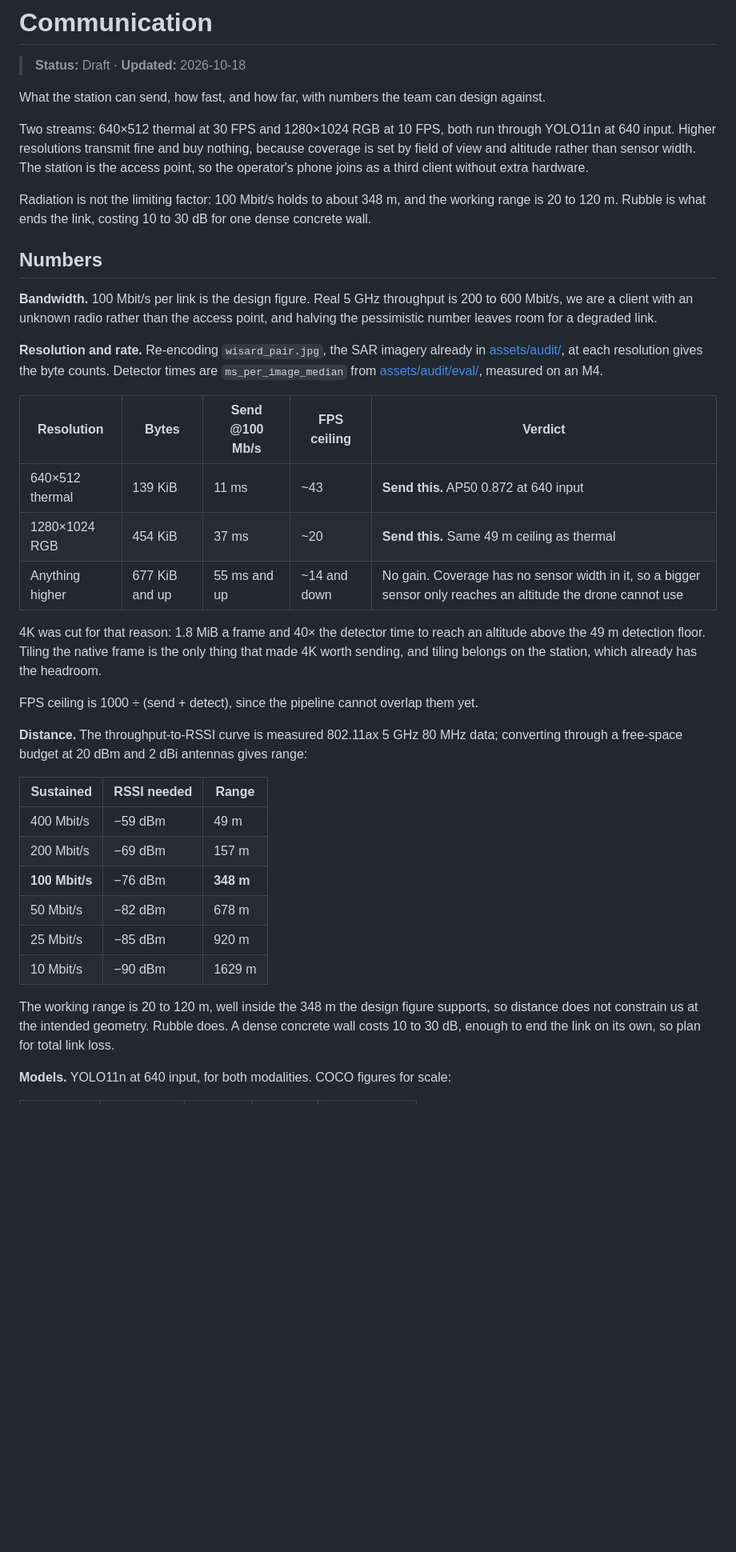
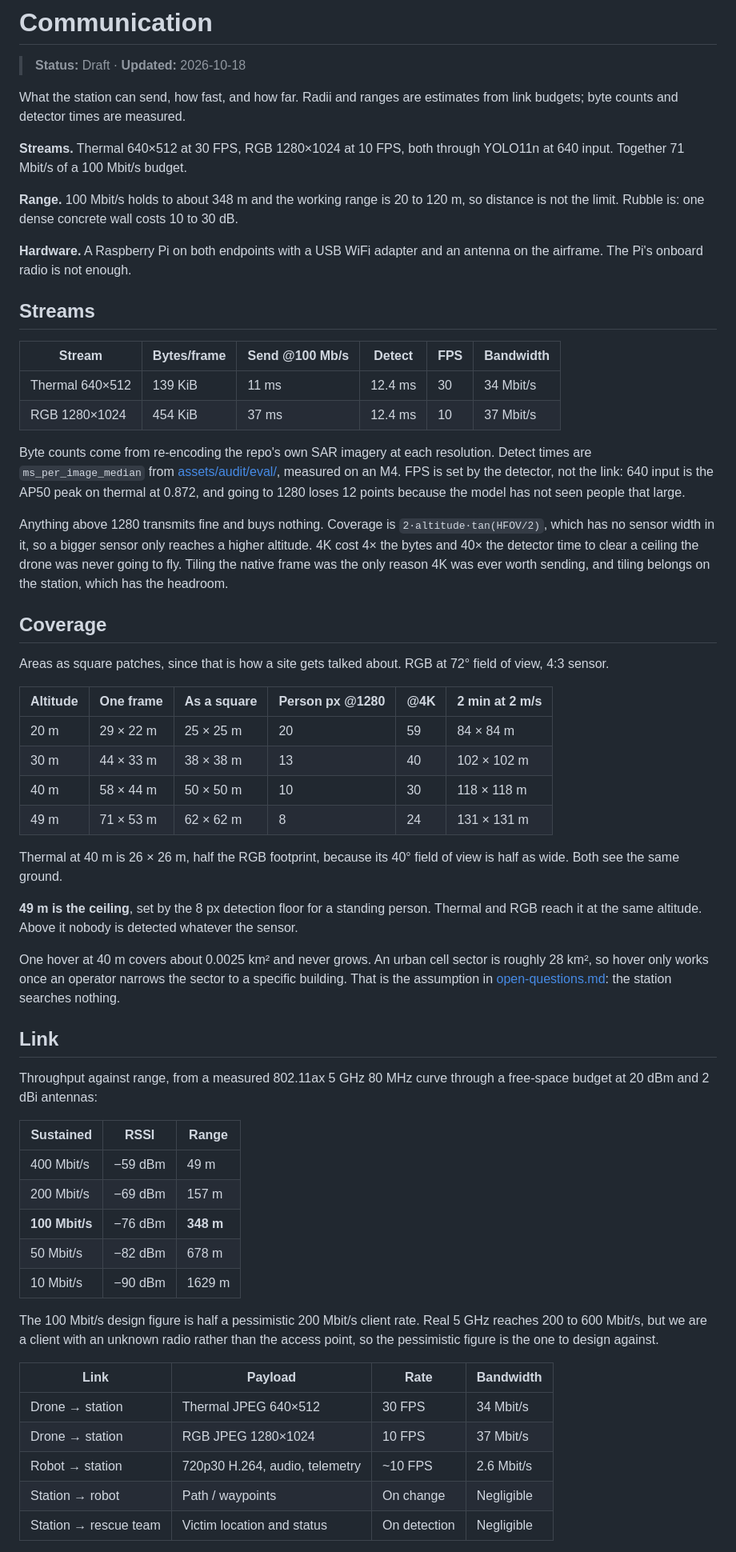
Before and after one commit to sagyzdop/capstone, a Markdown page: research/communication/README.md, the part around one of its changes. Shown at 80% size. Drawn GitHub-style; blank space fills up the shorter version.

```diff
--- a/research/communication/README.md
+++ b/research/communication/README.md
@@ -2,54 +2,80 @@
 
 > **Status:** Draft · **Updated:** 2026-10-18
 
-What the station can send, how fast, and how far, with numbers the team can design against.
+What the station can send, how fast, and how far. Radii and ranges are estimates from link
+budgets; byte counts and detector times are measured.
 
-Two streams: 640×512 thermal at 30 FPS and 1280×1024 RGB at 10 FPS, both run through YOLO11n at
-640 input. Higher resolutions transmit fine and buy nothing, because coverage is set by field of
-view and altitude rather than sensor width. The station is the access point, so the operator's
-phone joins as a third client without extra hardware.
+**Streams.** Thermal 640×512 at 30 FPS, RGB 1280×1024 at 10 FPS, both through YOLO11n at 640 input.
+Together 71 Mbit/s of a 100 Mbit/s budget.
 
-Radiation is not the limiting factor: 100 Mbit/s holds to about 348 m, and the working range is 20
-to 120 m. Rubble is what ends the link, costing 10 to 30 dB for one dense concrete wall.
+**Range.** 100 Mbit/s holds to about 348 m and the working range is 20 to 120 m, so distance is not
+the limit. Rubble is: one dense concrete wall costs 10 to 30 dB.
 
-## Numbers
+**Hardware.** A Raspberry Pi on both endpoints with a USB WiFi adapter and an antenna on the
+airframe. The Pi's onboard radio is not enough.
 
-**Bandwidth.** 100 Mbit/s per link is the design figure. Real 5 GHz throughput is 200 to 600
-Mbit/s, we are a client with an unknown radio rather than the access point, and halving the
-pessimistic number leaves room for a degraded link.
+## Streams
 
-**Resolution and rate.** Re-encoding `wisard_pair.jpg`, the SAR imagery already in
-[assets/audit/](../datasets/assets/audit/), at each resolution gives the byte counts. Detector
-times are `ms_per_image_median` from [assets/audit/eval/](../datasets/assets/audit/eval/), measured
-on an M4.
+| Stream | Bytes/frame | Send @100 Mb/s | Detect | FPS | Bandwidth |
+| --- | --- | --- | --- | --- | --- |
+| Thermal 640×512 | 139 KiB | 11 ms | 12.4 ms | 30 | 34 Mbit/s |
+| RGB 1280×1024 | 454 KiB | 37 ms | 12.4 ms | 10 | 37 Mbit/s |
 
-| Resolution | Bytes | Send @100 Mb/s | FPS ceiling | Verdict |
-| --- | --- | --- | --- | --- |
-| 640×512 thermal | 139 KiB | 11 ms | ~43 | **Send this.** AP50 0.872 at 640 input |
-| 1280×1024 RGB | 454 KiB | 37 ms | ~20 | **Send this.** Same 49 m ceiling as thermal |
-| Anything higher | 677 KiB and up | 55 ms and up | ~14 and down | No gain. Coverage has no sensor width in it, so a bigger sensor only reaches an altitude the drone cannot use |
+Byte counts come from re-encoding the repo's own SAR imagery at each resolution. Detect times are
+`ms_per_image_median` from [assets/audit/eval/](../datasets/assets/audit/eval/), measured on an M4.
+FPS is set by the detector, not the link: 640 input is the AP50 peak on thermal at 0.872, and going
+to 1280 loses 12 points because the model has not seen people that large.
 
-4K was cut for that reason: 1.8 MiB a frame and 40× the detector time to reach an altitude above
-the 49 m detection floor. Tiling the native frame is the only thing that made 4K worth sending, and
-tiling belongs on the station, which already has the headroom.
+Anything above 1280 transmits fine and buys nothing. Coverage is `2·altitude·tan(HFOV/2)`, which has
+no sensor width in it, so a bigger sensor only reaches a higher altitude. 4K cost 4× the bytes and
+40× the detector time to clear a ceiling the drone was never going to fly. Tiling the native frame
+was the only reason 4K was ever worth sending, and tiling belongs on the station, which has the
+headroom.
 
-FPS ceiling is 1000 ÷ (send + detect), since the pipeline cannot overlap them yet.
+## Coverage
 
-**Distance.** The throughput-to-RSSI curve is measured 802.11ax 5 GHz 80 MHz data; converting
-through a free-space budget at 20 dBm and 2 dBi antennas gives range:
+Areas as square patches, since that is how a site gets talked about. RGB at 72° field of view,
+4:3 sensor.
 
-| Sustained | RSSI needed | Range |
+| Altitude | One frame | As a square | Person px @1280 | @4K | 2 min at 2 m/s |
+| --- | --- | --- | --- | --- | --- |
+| 20 m | 29 × 22 m | 25 × 25 m | 20 | 59 | 84 × 84 m |
+| 30 m | 44 × 33 m | 38 × 38 m | 13 | 40 | 102 × 102 m |
+| 40 m | 58 × 44 m | 50 × 50 m | 10 | 30 | 118 × 118 m |
+| 49 m | 71 × 53 m | 62 × 62 m | 8 | 24 | 131 × 131 m |
+
+Thermal at 40 m is 26 × 26 m, half the RGB footprint, because its 40° field of view is half as wide.
+Both see the same ground.
+
+**49 m is the ceiling**, set by the 8 px detection floor for a standing person. Thermal and RGB reach
+it at the same altitude. Above it nobody is detected whatever the sensor.
+
+One hover at 40 m covers about 0.0025 km² and never grows. An urban cell sector is roughly 28 km²,
+so hover only works once an operator narrows the sector to a specific building. That is the
+assumption in [open-questions.md](../../open-questions.md): the station searches nothing.
+
+## Link
+
+Throughput against range, from a measured 802.11ax 5 GHz 80 MHz curve through a free-space budget at
+20 dBm and 2 dBi antennas:
+
+| Sustained | RSSI | Range |
 | --- | --- | --- |
 | 400 Mbit/s | −59 dBm | 49 m |
 | 200 Mbit/s | −69 dBm | 157 m |
 | **100 Mbit/s** | −76 dBm | **348 m** |
 | 50 Mbit/s | −82 dBm | 678 m |
-| 25 Mbit/s | −85 dBm | 920 m |
 | 10 Mbit/s | −90 dBm | 1629 m |
 
-The working range is 20 to 120 m, well inside the 348 m the design figure supports, so distance
-does not constrain us at the intended geometry. Rubble does. A dense concrete wall costs 10 to
-30 dB, enough to end the link on its own, so plan for total link loss.
+The 100 Mbit/s design figure is half a pessimistic 200 Mbit/s client rate. Real 5 GHz reaches 200 to
+600 Mbit/s, but we are a client with an unknown radio rather than the access point, so the pessimistic
+figure is the one to design against.
 
-**Models.** YOLO11n at 640 input, for both modalities. COCO figures for scale:
+| Link | Payload | Rate | Bandwidth |
+| --- | --- | --- | --- |
+| Drone → station | Thermal JPEG 640×512 | 30 FPS | 34 Mbit/s |
+| Drone → station | RGB JPEG 1280×1024 | 10 FPS | 37 Mbit/s |
+| Robot → station | 720p30 H.264, audio, telemetry | ~10 FPS | 2.6 Mbit/s |
+| Station → robot | Path / waypoints | On change | Negligible |
+| Station → rescue team | Victim location and status | On detection | Negligible |
 
```
Also changed, not shown: other parts of research/communication/README.md (+61 -187 lines).
